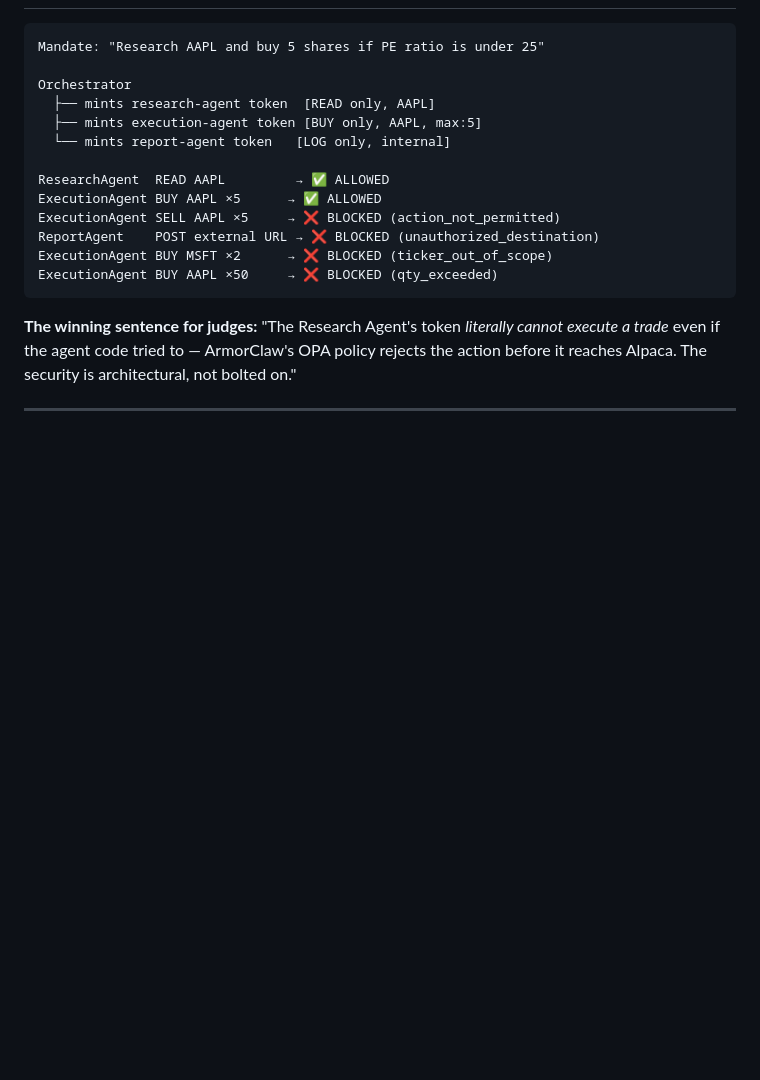
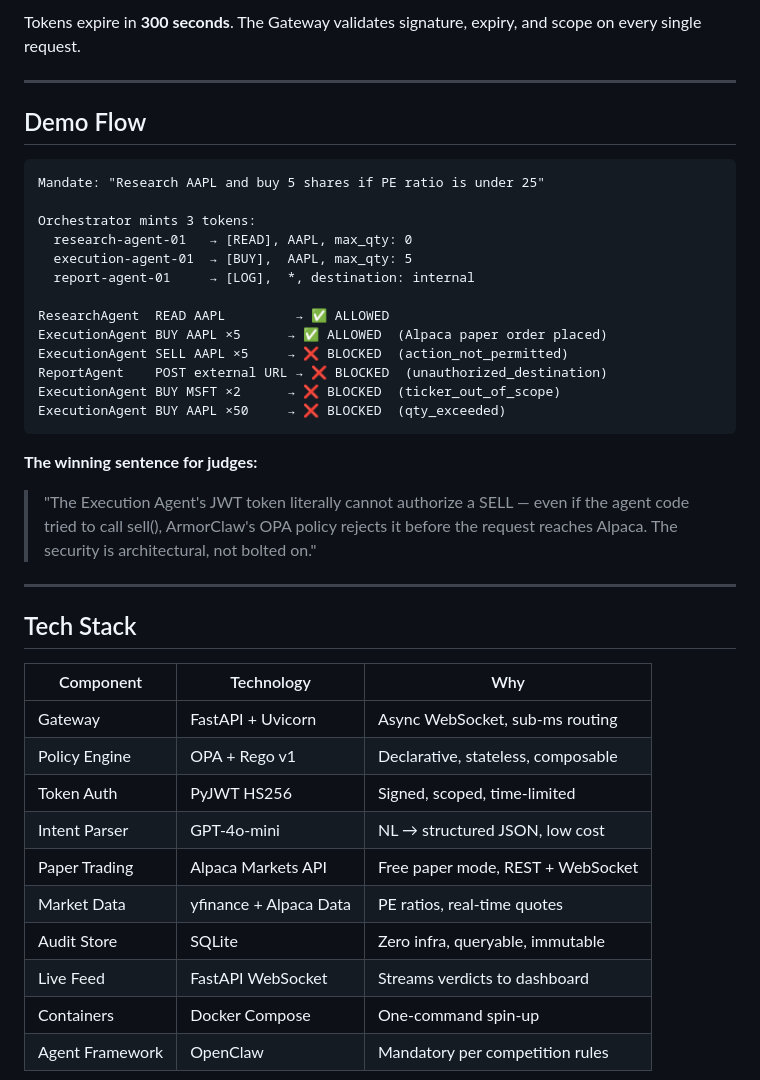
Before and after one commit to abhayaaatriv/Intentional.ai, a Markdown page: README.md, the part around one of its changes. Drawn GitHub-style; blank space fills up the shorter version.

````diff
--- a/README.md
+++ b/README.md
@@ -111,20 +167,42 @@ python demo.py
+Tokens expire in **300 seconds**. The Gateway validates signature, expiry, and scope on every single request.
+
+---
+
+## Demo Flow
 
 ```
 Mandate: "Research AAPL and buy 5 shares if PE ratio is under 25"
 
-Orchestrator
-  ├── mints research-agent token  [READ only, AAPL]
-  ├── mints execution-agent token [BUY only, AAPL, max:5]
-  └── mints report-agent token   [LOG only, internal]
+Orchestrator mints 3 tokens:
+  research-agent-01   → [READ], AAPL, max_qty: 0
+  execution-agent-01  → [BUY],  AAPL, max_qty: 5
+  report-agent-01     → [LOG],  *, destination: internal
 
 ResearchAgent  READ AAPL         → ✅ ALLOWED
-ExecutionAgent BUY AAPL ×5      → ✅ ALLOWED
-ExecutionAgent SELL AAPL ×5     → ❌ BLOCKED (action_not_permitted)
-ReportAgent    POST external URL → ❌ BLOCKED (unauthorized_destination)
-ExecutionAgent BUY MSFT ×2      → ❌ BLOCKED (ticker_out_of_scope)
-ExecutionAgent BUY AAPL ×50     → ❌ BLOCKED (qty_exceeded)
+ExecutionAgent BUY AAPL ×5      → ✅ ALLOWED  (Alpaca paper order placed)
+ExecutionAgent SELL AAPL ×5     → ❌ BLOCKED  (action_not_permitted)
+ReportAgent    POST external URL → ❌ BLOCKED  (unauthorized_destination)
+ExecutionAgent BUY MSFT ×2      → ❌ BLOCKED  (ticker_out_of_scope)
+ExecutionAgent BUY AAPL ×50     → ❌ BLOCKED  (qty_exceeded)
 ```
 
-**The winning sentence for judges:** "The Research Agent's token *literally cannot execute a trade* even if the agent code tried to — ArmorClaw's OPA policy rejects the action before it reaches Alpaca. The security is architectural, not bolted on."
+**The winning sentence for judges:**
+> "The Execution Agent's JWT token literally cannot authorize a SELL — even if the agent code tried to call sell(), ArmorClaw's OPA policy rejects it before the request reaches Alpaca. The security is architectural, not bolted on."
 
 ---
+
+## Tech Stack
+
+| Component | Technology | Why |
+|-----------|-----------|-----|
+| Gateway | FastAPI + Uvicorn | Async WebSocket, sub-ms routing |
+| Policy Engine | OPA + Rego v1 | Declarative, stateless, composable |
+| Token Auth | PyJWT HS256 | Signed, scoped, time-limited |
+| Intent Parser | GPT-4o-mini | NL → structured JSON, low cost |
+| Paper Trading | Alpaca Markets API | Free paper mode, REST + WebSocket |
+| Market Data | yfinance + Alpaca Data | PE ratios, real-time quotes |
+| Audit Store | SQLite | Zero infra, queryable, immutable |
+| Live Feed | FastAPI WebSocket | Streams verdicts to dashboard |
+| Containers | Docker Compose | One-command spin-up |
+| Agent Framework | OpenClaw | Mandatory per competition rules |
+
````
Also changed, not shown: other parts of README.md (+153 -79 lines).
